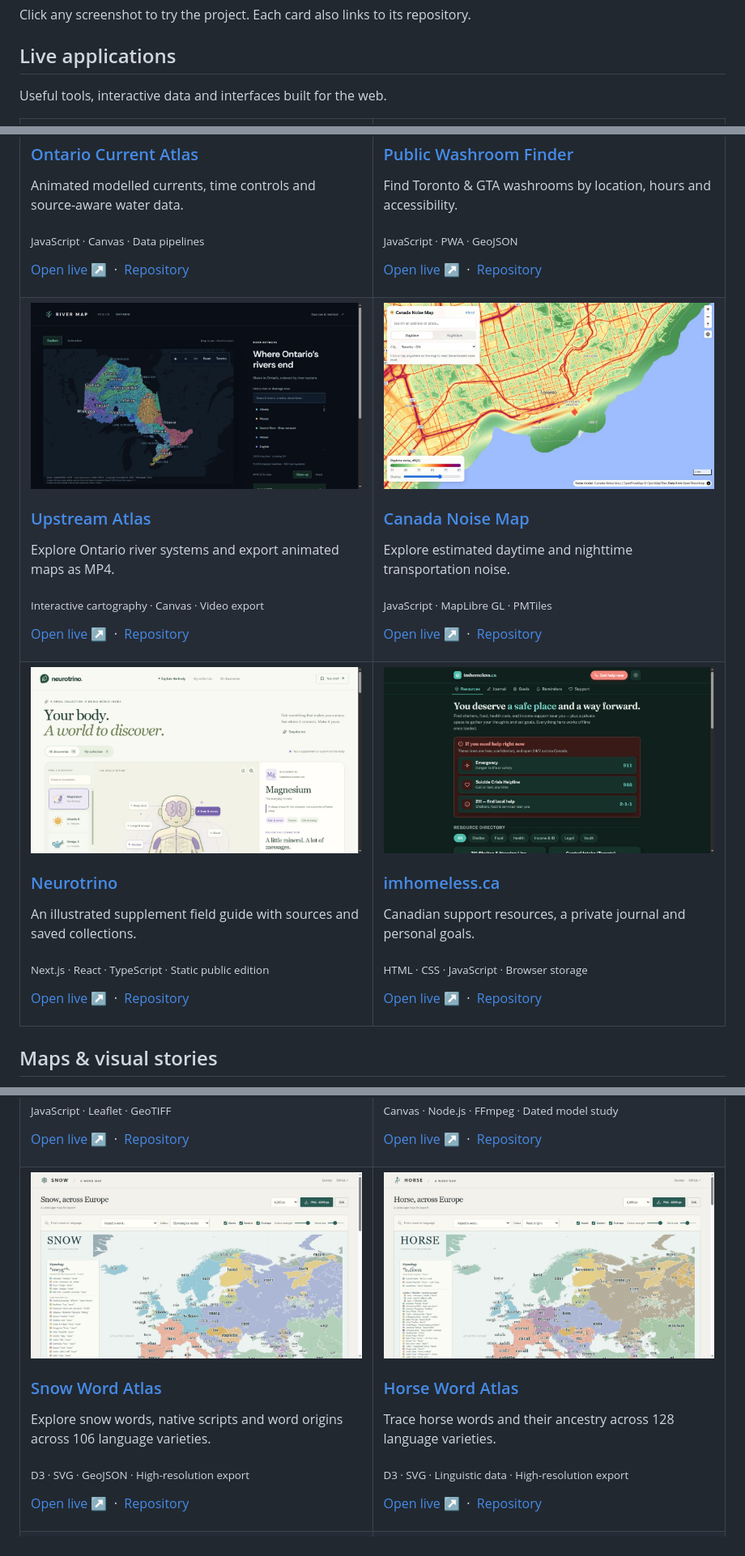
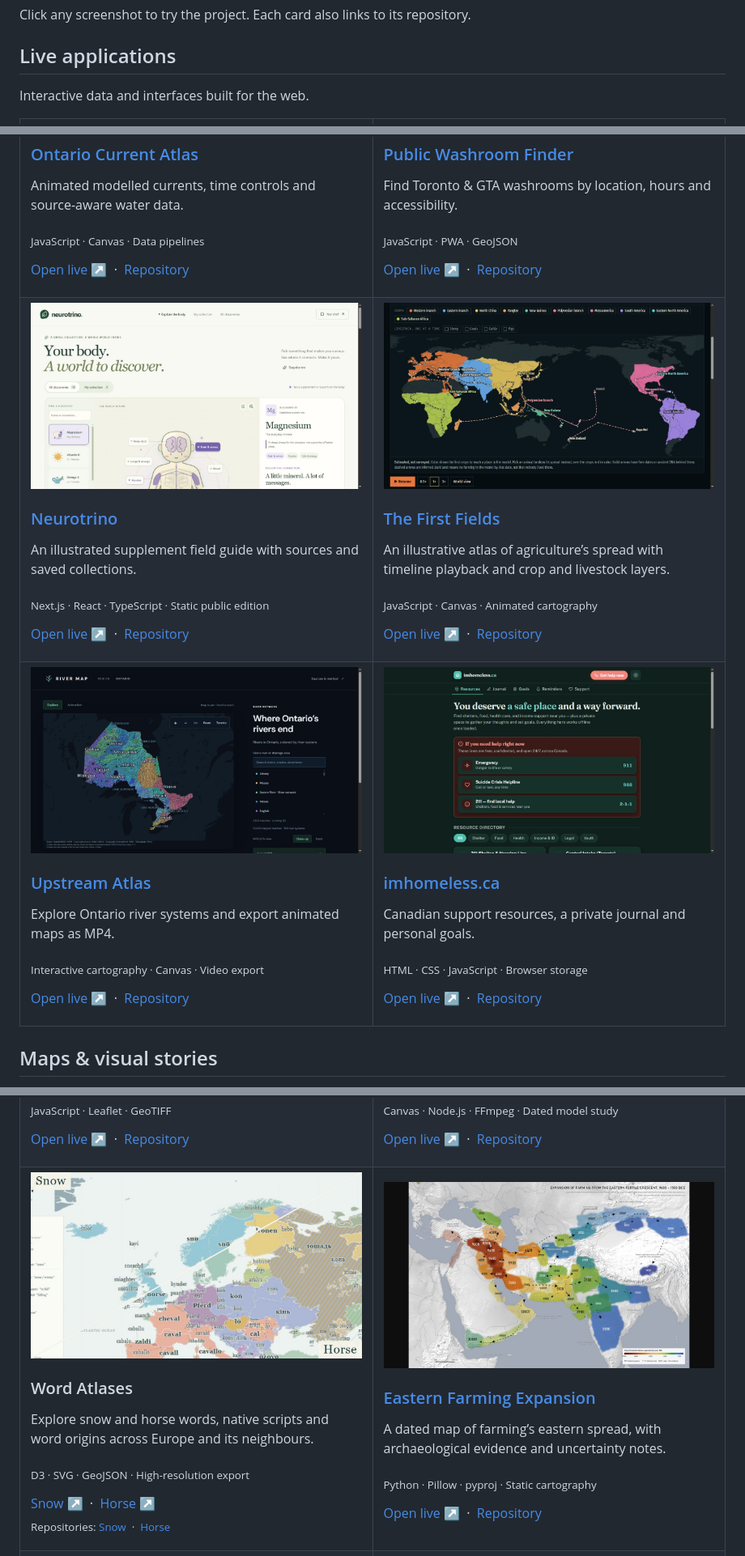
Before and after one commit to Khayoon/Khayoon, a Markdown page: README.md, 3 parts joined by grey strips. Shown at 81% size. Rendered like a GitHub page; pictures changed too: assets/portfolio/eastern-farming-expansion.jpg (added), assets/portfolio/first-fields.jpg (added), assets/portfolio/word-atlases.jpg (added).

Commit message:
Refresh portfolio with agriculture projects and combined Word Atlases

```diff
--- a/README.md
+++ b/README.md
@@ -10,7 +10,7 @@ Click any screenshot to try the project. Each card also links to its repository.
 
 ## Live applications
 
-Useful tools, interactive data and interfaces built for the web.
+Interactive data and interfaces built for the web.
 
 <table>
 <tr>
@@ -31,27 +31,27 @@ Useful tools, interactive data and interfaces built for the web.
 </tr>
 <tr>
 <td width="50%" valign="top">
+  <a href="https://khayoon.github.io/Neurotrino/"><img src="assets/portfolio/Neurotrino.jpg" alt="Neurotrino — An illustrated supplement field guide with sources and saved collections." width="100%"></a>
+  <h3><a href="https://khayoon.github.io/Neurotrino/">Neurotrino</a></h3>
+  <p>An illustrated supplement field guide with sources and saved collections.</p>
+  <p><sub>Next.js · React · TypeScript · Static public edition</sub></p>
+  <p><a href="https://khayoon.github.io/Neurotrino/">Open live ↗</a> &nbsp;·&nbsp; <a href="https://github.com/Khayoon/Neurotrino">Repository</a></p>
+</td>
+<td width="50%" valign="top">
+  <a href="https://khayoon.github.io/first-fields/"><img src="assets/portfolio/first-fields.jpg" alt="The First Fields — An illustrative atlas of agriculture’s spread with timeline playback and crop and livestock layers." width="100%"></a>
+  <h3><a href="https://khayoon.github.io/first-fields/">The First Fields</a></h3>
+  <p>An illustrative atlas of agriculture’s spread with timeline playback and crop and livestock layers.</p>
+  <p><sub>JavaScript · Canvas · Animated cartography</sub></p>
+  <p><a href="https://khayoon.github.io/first-fields/">Open live ↗</a> &nbsp;·&nbsp; <a href="https://github.com/Khayoon/Khayoon.github.io/tree/main/first-fields">Repository</a></p>
+</td>
+</tr>
+<tr>
+<td width="50%" valign="top">
   <a href="https://khayoon.github.io/upstream-atlas/"><img src="assets/portfolio/upstream-atlas.jpg" alt="Upstream Atlas — Explore Ontario river systems and export animated maps as MP4." width="100%"></a>
   <h3><a href="https://khayoon.github.io/upstream-atlas/">Upstream Atlas</a></h3>
   <p>Explore Ontario river systems and export animated maps as MP4.</p>
   <p><sub>Interactive cartography · Canvas · Video export</sub></p>
   <p><a href="https://khayoon.github.io/upstream-atlas/">Open live ↗</a> &nbsp;·&nbsp; <a href="https://github.com/Khayoon/upstream-atlas">Repository</a></p>
-</td>
-<td width="50%" valign="top">
-  <a href="https://khayoon.github.io/canada-noise-map/"><img src="assets/portfolio/canada-noise-map.jpg" alt="Canada Noise Map — Explore estimated daytime and nighttime transportation noise." width="100%"></a>
-  <h3><a href="https://khayoon.github.io/canada-noise-map/">Canada Noise Map</a></h3>
-  <p>Explore estimated daytime and nighttime transportation noise.</p>
-  <p><sub>JavaScript · MapLibre GL · PMTiles</sub></p>
-  <p><a href="https://khayoon.github.io/canada-noise-map/">Open live ↗</a> &nbsp;·&nbsp; <a href="https://github.com/Khayoon/canada-noise-map">Repository</a></p>
-</td>
-</tr>
-<tr>
-<td width="50%" valign="top">
-  <a href="https://khayoon.github.io/Neurotrino/"><img src="assets/portfolio/Neurotrino.jpg" alt="Neurotrino — An illustrated supplement field guide with sources and saved collections." width="100%"></a>
-  <h3><a href="https://khayoon.github.io/Neurotrino/">Neurotrino</a></h3>
-  <p>An illustrated supplement field guide with sources and saved collections.</p>
-  <p><sub>Next.js · React · TypeScript · Static public edition</sub></p>
-  <p><a href="https://khayoon.github.io/Neurotrino/">Open live ↗</a> &nbsp;·&nbsp; <a href="https://github.com/Khayoon/Neurotrino">Repository</a></p>
 </td>
 <td width="50%" valign="top">
   <a href="https://imhomeless.ca/"><img src="assets/portfolio/imhomeless.jpg" alt="imhomeless.ca — Canadian support resources, a private journal and personal goals." width="100%"></a>
@@ -102,18 +102,18 @@ Geography, language, natural systems and history — made explorable.
 </tr>
 <tr>
 <td width="50%" valign="top">
-  <a href="https://khayoon.github.io/snow-word-atlas/"><img src="assets/portfolio/snow-word-atlas.jpg" alt="Snow Word Atlas — Explore snow words, native scripts and word origins across 106 language varieties." width="100%"></a>
-  <h3><a href="https://khayoon.github.io/snow-word-atlas/">Snow Word Atlas</a></h3>
-  <p>Explore snow words, native scripts and word origins across 106 language varieties.</p>
+  <a href="https://khayoon.github.io/snow-word-atlas/"><img src="assets/portfolio/word-atlases.jpg" alt="Word Atlases — Snow and Horse Word Atlas screenshots split diagonally" width="100%"></a>
+  <h3>Word Atlases</h3>
+  <p>Explore snow and horse words, native scripts and word origins across Europe and its neighbours.</p>
   <p><sub>D3 · SVG · GeoJSON · High-resolution export</sub></p>
-  <p><a href="https://khayoon.github.io/snow-word-atlas/">Open live ↗</a> &nbsp;·&nbsp; <a href="https://github.com/Khayoon/snow-word-atlas">Repository</a></p>
+  <p><a href="https://khayoon.github.io/snow-word-atlas/">Snow ↗</a> &nbsp;·&nbsp; <a href="https://khayoon.github.io/horse-word-atlas/">Horse ↗</a><br><sub>Repositories: <a href="https://github.com/Khayoon/snow-word-atlas">Snow</a> &nbsp;·&nbsp; <a href="https://github.com/Khayoon/horse-word-atlas">Horse</a></sub></p>
 </td>
 <td width="50%" valign="top">
-  <a href="https://khayoon.github.io/horse-word-atlas/"><img src="assets/portfolio/horse-word-atlas.jpg" alt="Horse Word Atlas — Trace horse words and their ancestry across 128 language varieties." width="100%"></a>
-  <h3><a href="https://khayoon.github.io/horse-word-atlas/">Horse Word Atlas</a></h3>
-  <p>Trace horse words and their ancestry across 128 language varieties.</p>
-  <p><sub>D3 · SVG · Linguistic data · High-resolution export</sub></p>
-  <p><a href="https://khayoon.github.io/horse-word-atlas/">Open live ↗</a> &nbsp;·&nbsp; <a href="https://github.com/Khayoon/horse-word-atlas">Repository</a></p>
+  <a href="https://khayoon.github.io/eastern-farming-expansion/"><img src="assets/portfolio/eastern-farming-expansion.jpg" alt="Eastern Farming Expansion — A dated map of farming’s eastern spread, with archaeological evidence and uncertainty notes." width="100%"></a>
+  <h3><a href="https://khayoon.github.io/eastern-farming-expansion/">Eastern Farming Expansion</a></h3>
+  <p>A dated map of farming’s eastern spread, with archaeological evidence and uncertainty notes.</p>
+  <p><sub>Python · Pillow · pyproj · Static cartography</sub></p>
+  <p><a href="https://khayoon.github.io/eastern-farming-expansion/">Open live ↗</a> &nbsp;·&nbsp; <a href="https://github.com/Khayoon/eastern-farming-expansion">Repository</a></p>
 </td>
 </tr>
 <tr>
```
Also changed, not shown: other parts of README.md (+5 -5 lines).
